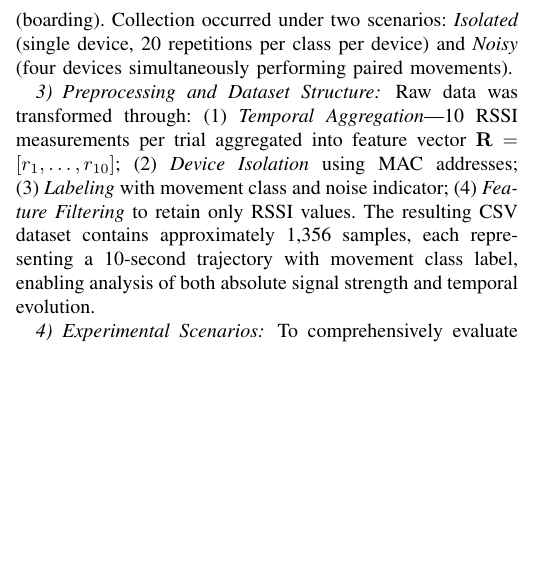
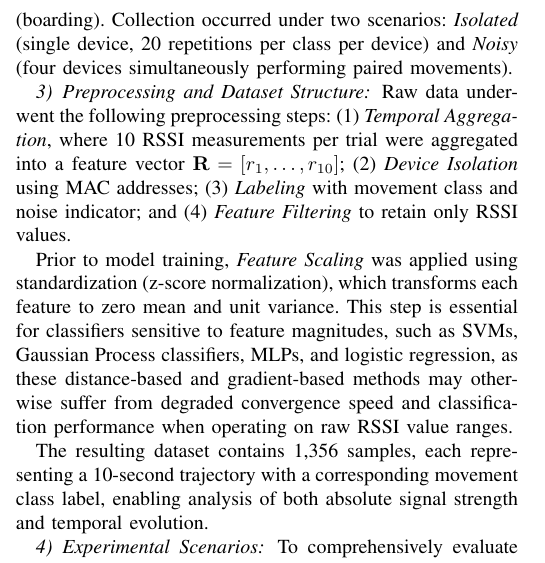
Before and after one commit to ATNoG/inMotion, a LaTeX paper (docs/eucnc/paper/main.tex, which reads docs/eucnc/paper/chapters/experimental-setup.tex): part of one column of page 2 of 8, cut so that both start at the same text, the shorter picture padded with empty space. Compiled offline with pdfLaTeX.

Commit message:
asks, and i do

```diff
--- a/docs/eucnc/paper/chapters/experimental-setup.tex
+++ b/docs/eucnc/paper/chapters/experimental-setup.tex
@@ -25,7 +25,11 @@ Four movement classes were defined: \textbf{A$\rightarrow$A} (remaining inside),
 
 \subsubsection{Preprocessing and Dataset Structure}
 
-Raw data was transformed through: (1)~\textit{Temporal Aggregation}---10 RSSI measurements per trial aggregated into feature vector $\mathbf{R} = [r_1, \ldots, r_{10}]$; (2)~\textit{Device Isolation} using MAC addresses; (3)~\textit{Labeling} with movement class and noise indicator; (4)~\textit{Feature Filtering} to retain only RSSI values. The resulting CSV dataset contains approximately 1,356 samples, each representing a 10-second trajectory with movement class label, enabling analysis of both absolute signal strength and temporal evolution.
+Raw data underwent the following preprocessing steps: (1)~\textit{Temporal Aggregation}, where 10 RSSI measurements per trial were aggregated into a feature vector $\mathbf{R} = [r_1, \ldots, r_{10}]$; (2)~\textit{Device Isolation} using MAC addresses; (3)~\textit{Labeling} with movement class and noise indicator; and (4)~\textit{Feature Filtering} to retain only RSSI values.
+
+Prior to model training, \textit{Feature Scaling} was applied using standardization (z-score normalization), which transforms each feature to zero mean and unit variance. This step is essential for classifiers sensitive to feature magnitudes, such as SVMs, Gaussian Process classifiers, MLPs, and logistic regression, as these distance-based and gradient-based methods may otherwise suffer from degraded convergence speed and classification performance when operating on raw RSSI value ranges.
+
+The resulting dataset contains 1,356 samples, each representing a 10-second trajectory with a corresponding movement class label, enabling analysis of both absolute signal strength and temporal evolution.
 
 \subsubsection{Experimental Scenarios}
 
```
Also changed, not shown: docs/eucnc/paper/main.pdf.
